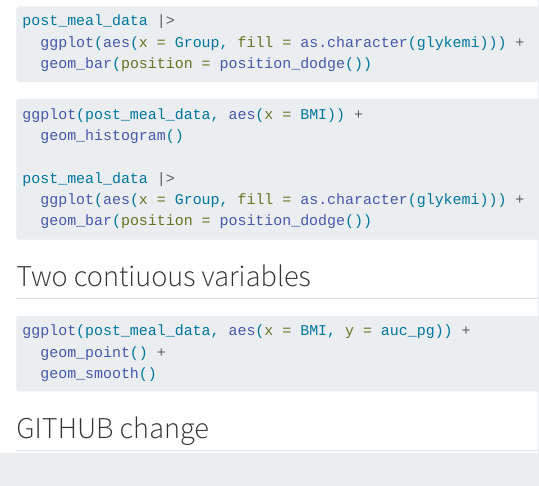
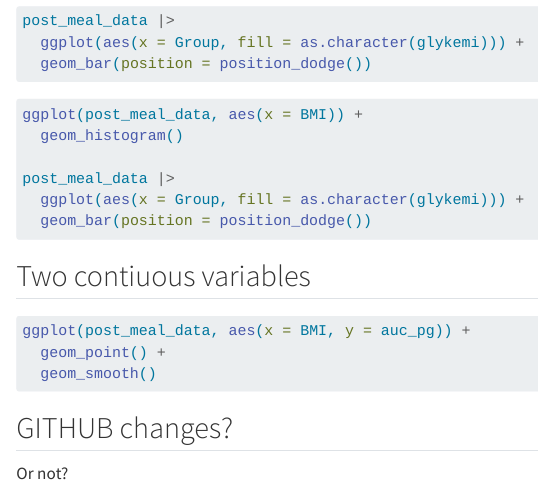
Before and after one commit to MickZau/LearningR, a Quarto document (docs/learning.qmd): the page in a window 1100 px wide, from 1690 px down. Rendered offline with R 4.5, knitr and Pandoc in place of Quarto, with nearby package versions; the code chunks are not run, so their results and figures are left out.

Commit message:
Nu er den der?

````diff
--- a/docs/learning.qmd
+++ b/docs/learning.qmd
@@ -134,4 +134,6 @@ ggplot(post_meal_data, aes(x = BMI, y = auc_pg)) +
 ```
 
 
-## GITHUB change
+## GITHUB changes?
+
+Or not?
````
